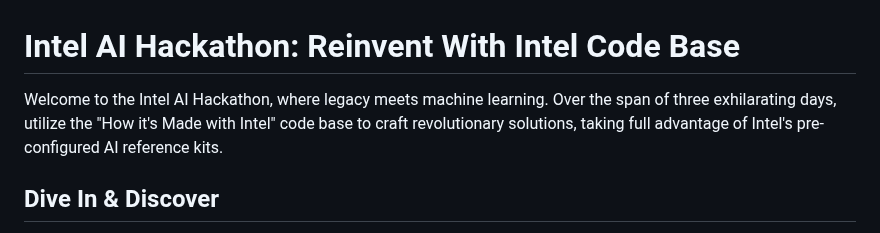
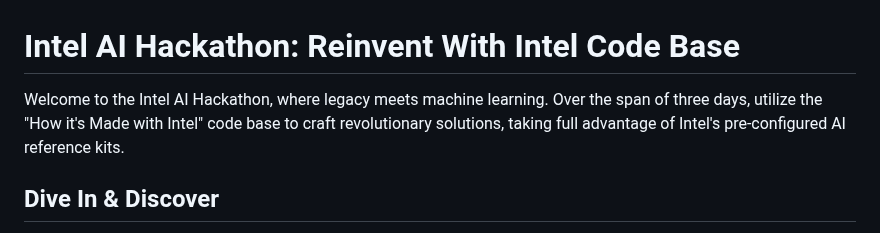
Before and after one commit to intel/ai-innovation-bridge, a Markdown page: how-its-made-2023/README.md, the part around the change. Drawn GitHub-style.

```diff
--- a/how-its-made-2023/README.md
+++ b/how-its-made-2023/README.md
@@ -1,6 +1,6 @@
 # Intel AI Hackathon: Reinvent With Intel Code Base
 
-Welcome to the Intel AI Hackathon, where legacy meets machine learning. Over the span of three exhilarating days, utilize the "How it's Made with Intel" code base to craft revolutionary solutions, taking full advantage of Intel's pre-configured AI reference kits.
+Welcome to the Intel AI Hackathon, where legacy meets machine learning. Over the span of three days, utilize the "How it's Made with Intel" code base to craft revolutionary solutions, taking full advantage of Intel's pre-configured AI reference kits.
 
 ## Dive In & Discover
 
```
